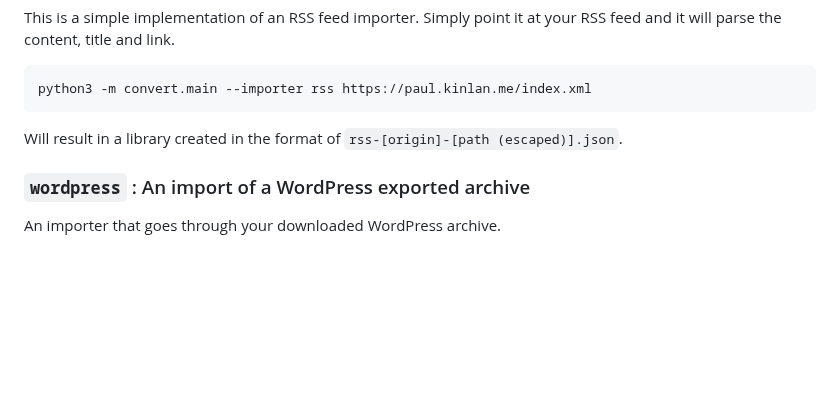
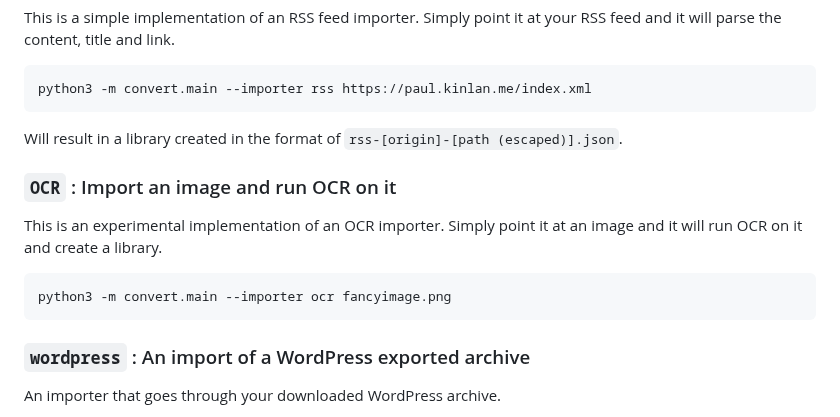
Before and after one commit to dglazkov/polymath, a Markdown page: README.md, the part around the change. Rendered like a GitHub page; blank space fills up the shorter version.

Commit message:
Add documentation

````diff
--- a/README.md
+++ b/README.md
@@ -267,6 +267,14 @@ python3 -m convert.main --importer rss https://paul.kinlan.me/index.xml
 
 Will result in a library created in the format of `rss-[origin]-[path (escaped)].json`.
 
+### `OCR` : Import an image and run OCR on it
+
+This is an experimental implementation of an OCR importer. Simply point it at an image and it will run OCR on it and create a library.
+
+```shell
+python3 -m convert.main --importer ocr fancyimage.png
+```
+
 ### `wordpress` : An import of a WordPress exported archive
 
 An importer that goes through your downloaded WordPress archive.
````
